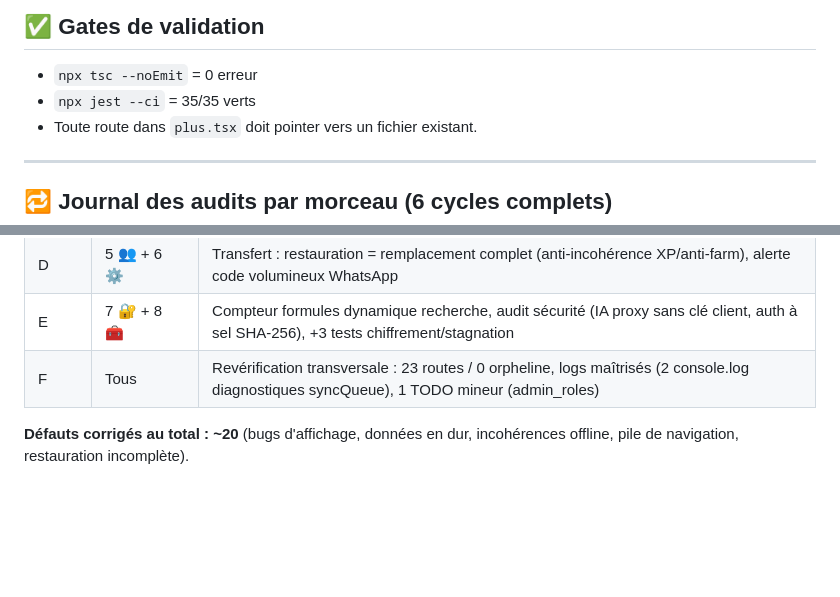
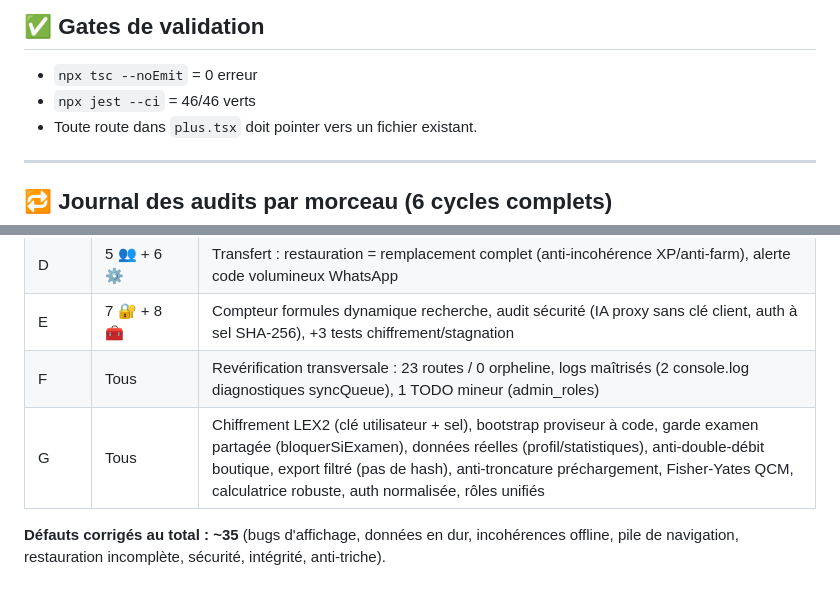
Before and after one commit to ibrahimaliomouhamad-31/LEX-ACADEMY, a Markdown page: ARCHITECTURE.md, 2 parts joined by grey strips. GitHub-like rendering; blank space fills up the shorter version.

Commit message:
docs(cycle G): journal audit cycle G + gates 46/46 dans ARCHITECTURE.md

```diff
--- a/ARCHITECTURE.md
+++ b/ARCHITECTURE.md
@@ -55,7 +55,7 @@ mais chaque fichier appartient à un domaine fonctionnel clair.
 
 ## ✅ Gates de validation
 - `npx tsc --noEmit` = 0 erreur
-- `npx jest --ci` = 35/35 verts
+- `npx jest --ci` = 46/46 verts
 - Toute route dans `plus.tsx` doit pointer vers un fichier existant.
 
 ---
@@ -70,5 +70,6 @@ mais chaque fichier appartient à un domaine fonctionnel clair.
 | D | 5 👥 + 6 ⚙️ | Transfert : restauration = remplacement complet (anti-incohérence XP/anti-farm), alerte code volumineux WhatsApp |
 | E | 7 🔐 + 8 🧰 | Compteur formules dynamique recherche, audit sécurité (IA proxy sans clé client, auth à sel SHA-256), +3 tests chiffrement/stagnation |
 | F | Tous | Revérification transversale : 23 routes / 0 orpheline, logs maîtrisés (2 console.log diagnostiques syncQueue), 1 TODO mineur (admin_roles) |
+| G | Tous | Chiffrement LEX2 (clé utilisateur + sel), bootstrap proviseur à code, garde examen partagée (bloquerSiExamen), données réelles (profil/statistiques), anti-double-débit boutique, export filtré (pas de hash), anti-troncature préchargement, Fisher-Yates QCM, calculatrice robuste, auth normalisée, rôles unifiés |
 
-**Défauts corrigés au total : ~20** (bugs d'affichage, données en dur, incohérences offline, pile de navigation, restauration incomplète).
+**Défauts corrigés au total : ~35** (bugs d'affichage, données en dur, incohérences offline, pile de navigation, restauration incomplète, sécurité, intégrité, anti-triche).
```
